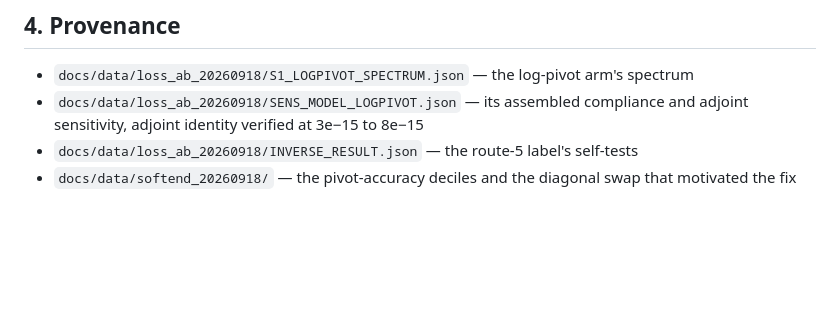
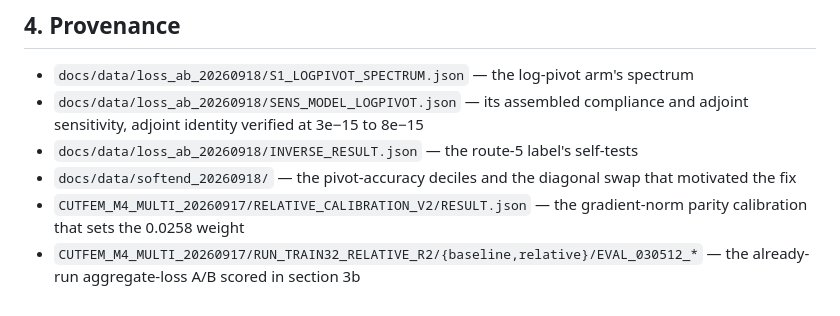
Before and after one commit to fanzhirui1004-source/curly-octo-goggles, a Markdown page: docs/THE_ERROR_IS_BROAD_20260918.md, the part around one of its changes. GitHub-like rendering; blank space fills up the shorter version.

```diff
--- a/docs/THE_ERROR_IS_BROAD_20260918.md
+++ b/docs/THE_ERROR_IS_BROAD_20260918.md
@@ -96,3 +154,7 @@ this experiment just isolated. That arm is running.
 - `docs/data/loss_ab_20260918/INVERSE_RESULT.json` — the route-5 label's self-tests
 - `docs/data/softend_20260918/` — the pivot-accuracy deciles and the diagonal swap that
   motivated the fix
+- `CUTFEM_M4_MULTI_20260917/RELATIVE_CALIBRATION_V2/RESULT.json` — the gradient-norm
+  parity calibration that sets the 0.0258 weight
+- `CUTFEM_M4_MULTI_20260917/RUN_TRAIN32_RELATIVE_R2/{baseline,relative}/EVAL_030512_*` —
+  the already-run aggregate-loss A/B scored in section 3b
```
Also changed, not shown: other parts of docs/THE_ERROR_IS_BROAD_20260918.md (+64 -6 lines).
